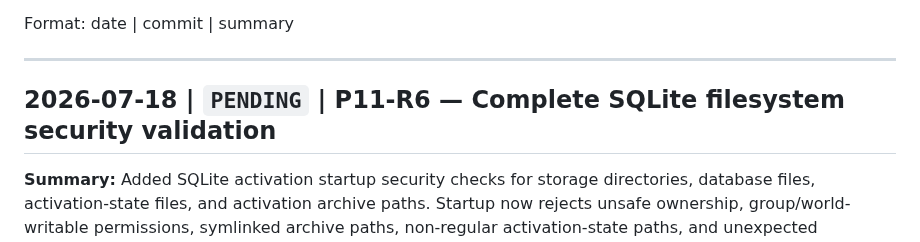
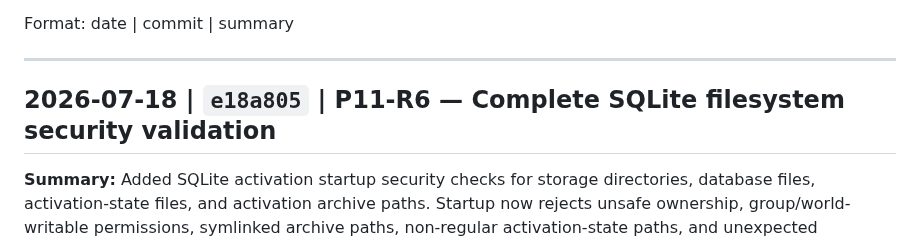
Before and after one commit to powern/containercp, a Markdown page: CHANGELOG.md, the part around the change. Rendered like a GitHub page.

```diff
--- a/CHANGELOG.md
+++ b/CHANGELOG.md
@@ -6,7 +6,7 @@ Format: date | commit | summary
 
 ---
 
-## 2026-07-18 | `PENDING` | P11-R6 — Complete SQLite filesystem security validation
+## 2026-07-18 | `e18a805` | P11-R6 — Complete SQLite filesystem security validation
 
 **Summary:** Added SQLite activation startup security checks for storage directories, database files, activation-state files, and activation archive paths. Startup now rejects unsafe ownership, group/world-writable permissions, symlinked archive paths, non-regular activation-state paths, and unexpected filesystem objects before opening SQLite.
 
```
Also changed, not shown: docs/development/phase11-production-review-fixes.md (+1 -1 lines).
